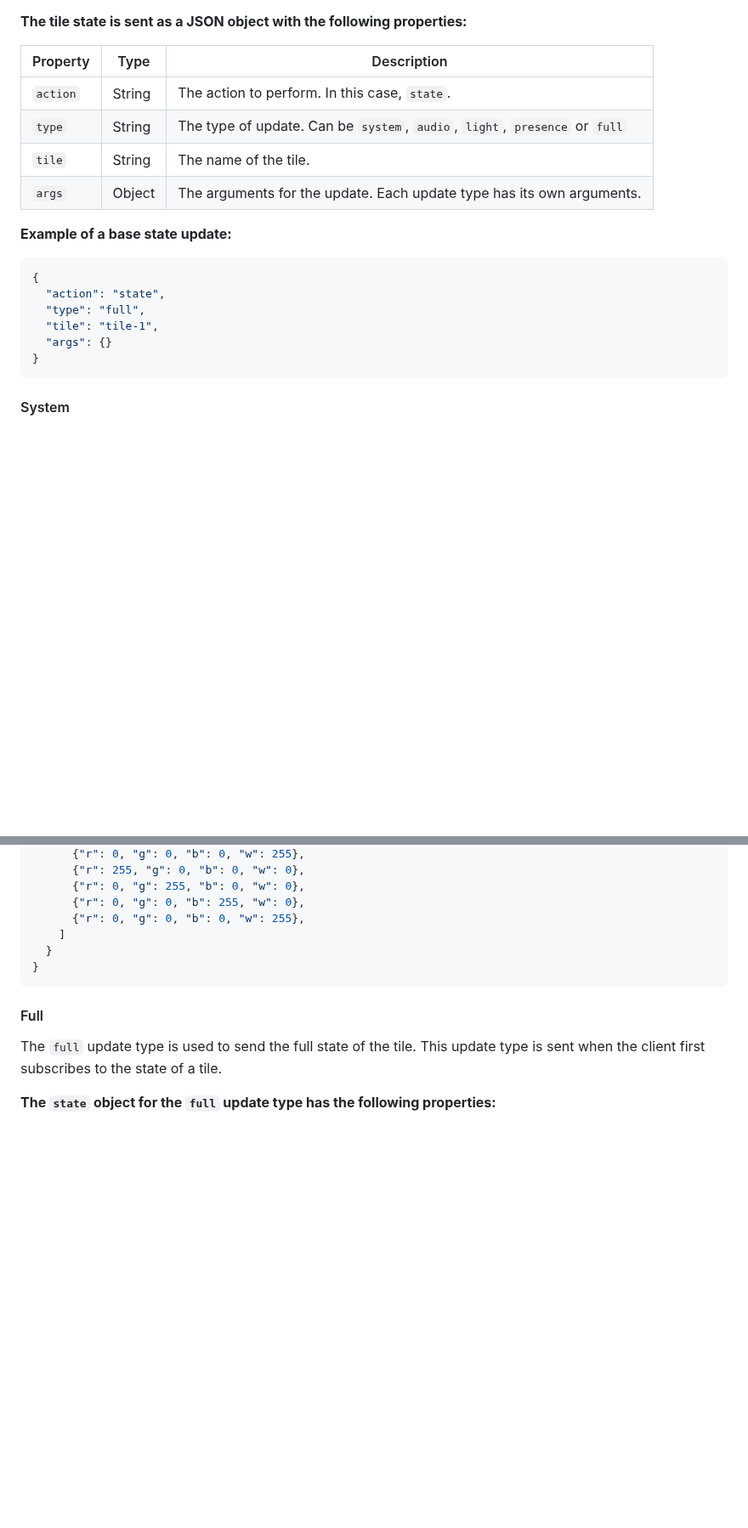
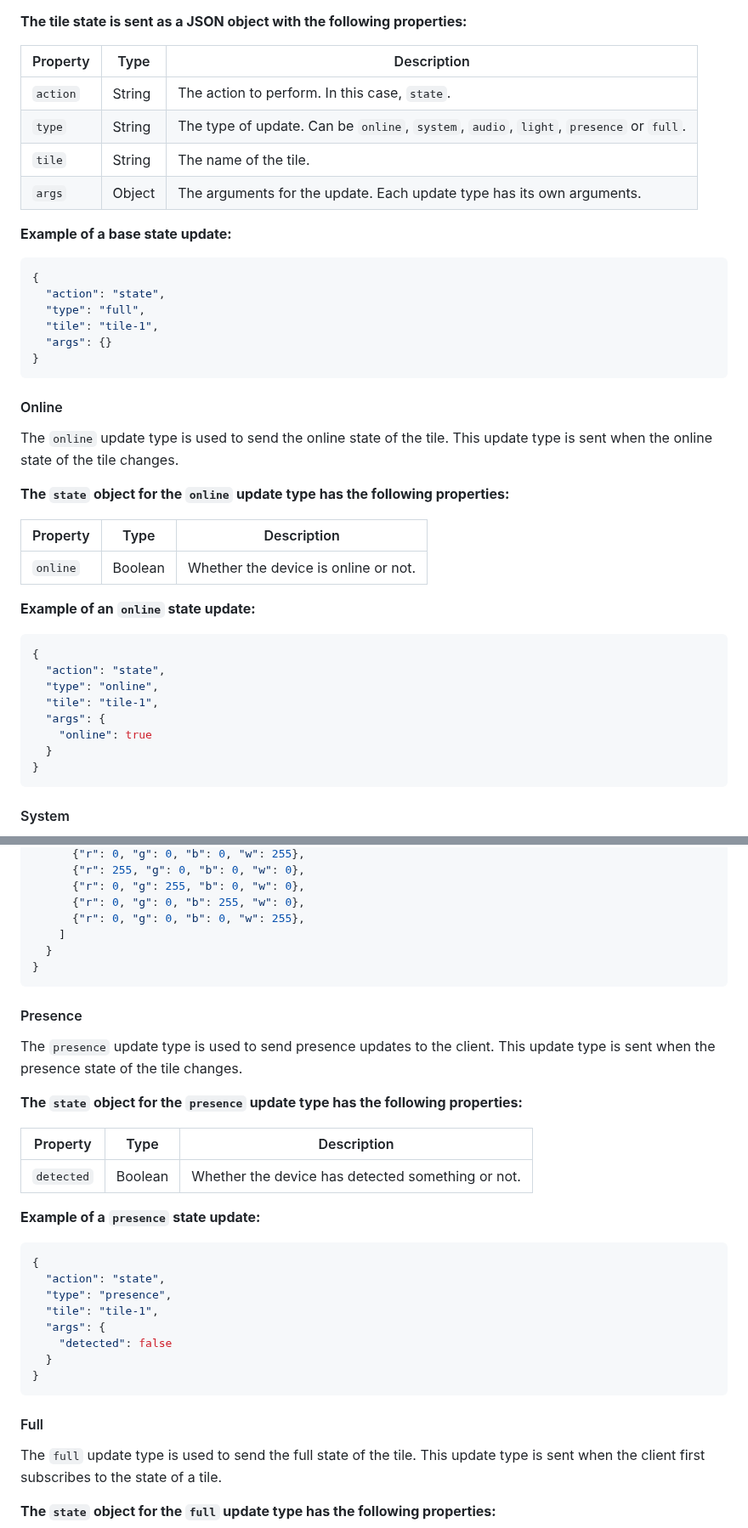
Before and after one commit to vives-project-xp/MusicLightTiles, a Markdown page: docs/api.md, 2 parts joined by grey strips. Shown at 85% size. Drawn GitHub-style; blank space fills up the shorter version.

Commit message:
#32 Updated api.md
- Added an `online` state, to get updates when a tiles goes offline or online
- Added a `presence` state, that should've been there, to get updates when a tiles presence changes.

````diff
--- a/docs/api.md
+++ b/docs/api.md
@@ -286,7 +286,7 @@ __The tile state is sent as a JSON object with the following properties:__
 | Property | Type | Description |
 | -------- | ---- | ----------- |
 | `action` | String | The action to perform. In this case, `state`. |
-| `type` | String | The type of update. Can be `system`, `audio`, `light`, `presence` or `full` |
+| `type` | String | The type of update. Can be `online`, `system`, `audio`, `light`, `presence` or `full`. |
 | `tile` | String | The name of the tile. |
 | `args` | Object | The arguments for the update. Each update type has its own arguments. |
 
@@ -298,6 +298,30 @@ __Example of a base state update:__
   "type": "full",
   "tile": "tile-1",
   "args": {}
+}
+```
+
+#### Online
+
+The `online` update type is used to send the online state of the tile.
+This update type is sent when the online state of the tile changes.
+
+__The `state` object for the `online` update type has the following properties:__
+
+| Property | Type | Description |
+| -------- | ---- | ----------- |
+| `online` | Boolean | Whether the device is online or not. |
+
+__Example of an `online` state update:__
+
+```json
+{
+  "action": "state",
+  "type": "online",
+  "tile": "tile-1",
+  "args": {
+    "online": true
+  }
 }
 ```
 
@@ -402,6 +426,30 @@ __Example of a `light` state update:__
 }
 ```
 
+#### Presence
+
+The `presence` update type is used to send presence updates to the client.
+This update type is sent when the presence state of the tile changes.
+
+__The `state` object for the `presence` update type has the following properties:__
+
+| Property | Type | Description |
+| -------- | ---- | ----------- |
+| `detected` | Boolean | Whether the device has detected something or not. |
+
+__Example of a `presence` state update:__
+
+```json
+{
+  "action": "state",
+  "type": "presence",
+  "tile": "tile-1",
+  "args": {
+    "detected": false
+  }
+}
+```
+
 #### Full
 
 The `full` update type is used to send the full state of the tile.
````
Also changed, not shown: other parts of docs/api.md (+1 -0 lines).
